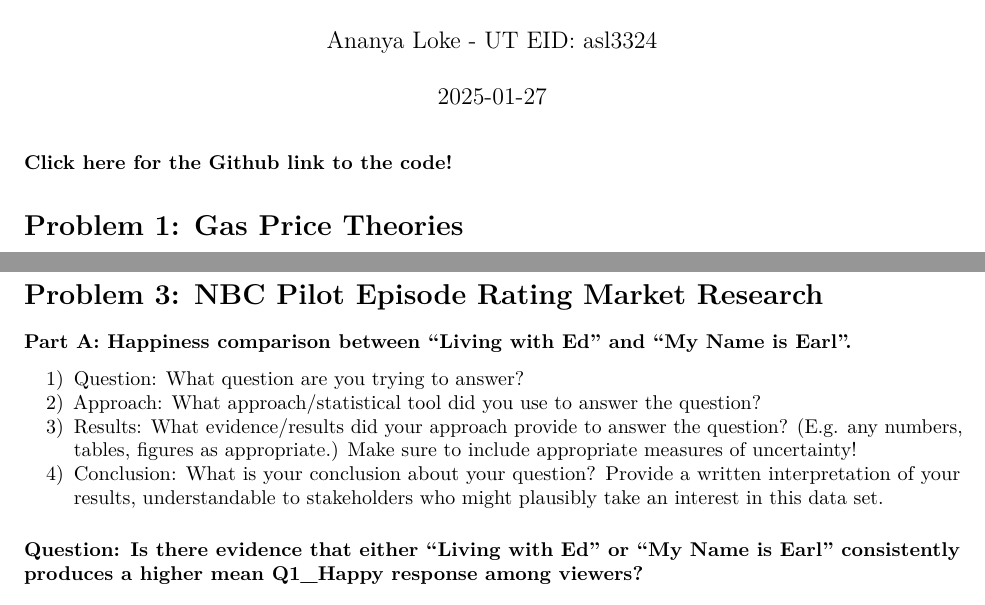
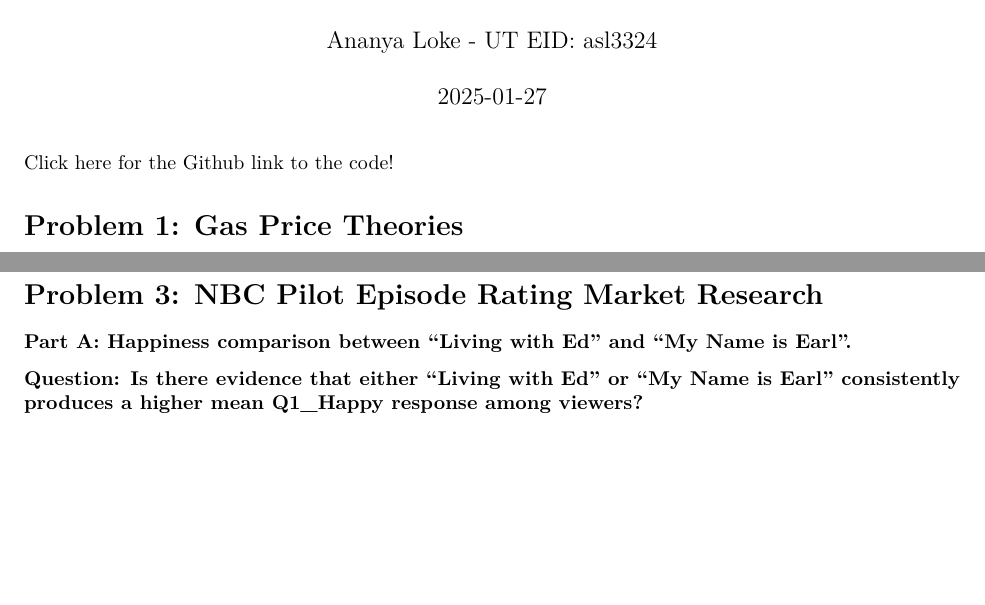
Before and after one commit to ananyaloke/SDS-315-HW-3, an R Markdown document (SDS 315 HW3.Rmd): two parts of pages 1 and 2 of 4 before the commit and two parts of pages 1 and 6 of 9 after it, joined at a grey line, cut so that both start at the same text, the shorter picture padded with empty space. Rendered offline with R 4.5, knitr and Pandoc, then LaTeX, with nearby package versions; the code chunks are not run, so their results and figures are left out.

Commit message:
Update SDS 315 HW3.Rmd

````diff
--- a/SDS 315 HW3.Rmd
+++ b/SDS 315 HW3.Rmd
@@ -2,14 +2,18 @@
 title: "SDS 315 HW 2"
 author: "Ananya Loke - UT EID: asl3324"
 date: "2025-01-27"
-output: pdf_document
+output:
+  pdf_document:
+    includes:
+      toc: true
 ---
 
 
-#### Click [here](https://github.com/ananyaloke/SDS-315-HW-2) for the Github link to the code!
+Click [here](https://github.com/ananyaloke/SDS-315-HW-3/) for the Github link to the code!
+
 
 ```{r global_options, echo=FALSE}
-knitr::opts_chunk$set(fig.height=7, fig.width=8, warning=FALSE, message = FALSE, tidy=TRUE, echo=FALSE, tidy.opts=list(width.cutoff=60))
+knitr::opts_chunk$set(fig.height=5, fig.width=5, warning=FALSE, message = FALSE, tidy=TRUE, echo=FALSE, tidy.opts=list(width.cutoff=60))
 ```
 
 
@@ -241,9 +252,3 @@ confint(boot_happy, level = 0.95)
 ```
 
 
-1) Question: What question are you trying to answer?
-2) Approach: What approach/statistical tool did you use to answer the question?
-3) Results: What evidence/results did your approach provide to answer the question? (E.g. any numbers,
-tables, figures as appropriate.) Make sure to include appropriate measures of uncertainty!
-4) Conclusion: What is your conclusion about your question? Provide a written interpretation of your
-results, understandable to stakeholders who might plausibly take an interest in this data set.
````
Also changed, not shown: SDS 315 HW3.Rmd (20 more changed lines).
